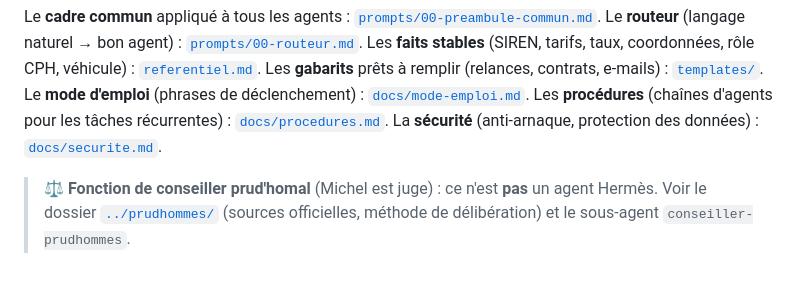
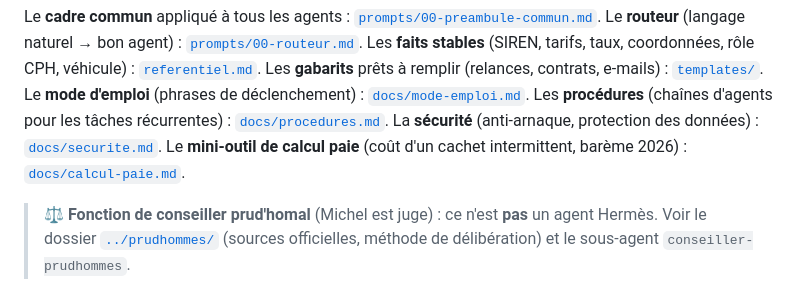
Before and after one commit to davidmequies-cmyk/Paperasse, a Markdown page: hermes/README.md, the part around the change. Rendered like a GitHub page.

```diff
--- a/hermes/README.md
+++ b/hermes/README.md
@@ -41,6 +41,7 @@ Les **gabarits** prêts à remplir (relances, contrats, e-mails) : [`templates/`
 Le **mode d'emploi** (phrases de déclenchement) : [`docs/mode-emploi.md`](docs/mode-emploi.md).
 Les **procédures** (chaînes d'agents pour les tâches récurrentes) : [`docs/procedures.md`](docs/procedures.md).
 La **sécurité** (anti-arnaque, protection des données) : [`docs/securite.md`](docs/securite.md).
+Le **mini-outil de calcul paie** (coût d'un cachet intermittent, barème 2026) : [`docs/calcul-paie.md`](docs/calcul-paie.md).
 
 > ⚖️ **Fonction de conseiller prud'homal** (Michel est juge) : ce n'est **pas** un agent Hermès. Voir le dossier [`../prudhommes/`](../prudhommes/) (sources officielles, méthode de délibération) et le sous-agent `conseiller-prudhommes`.
 
```
Also changed, not shown: hermes/docs/calcul-paie.md (added, +79 -0 lines), hermes/docs/recap-agents.md (+1 -0 lines).
